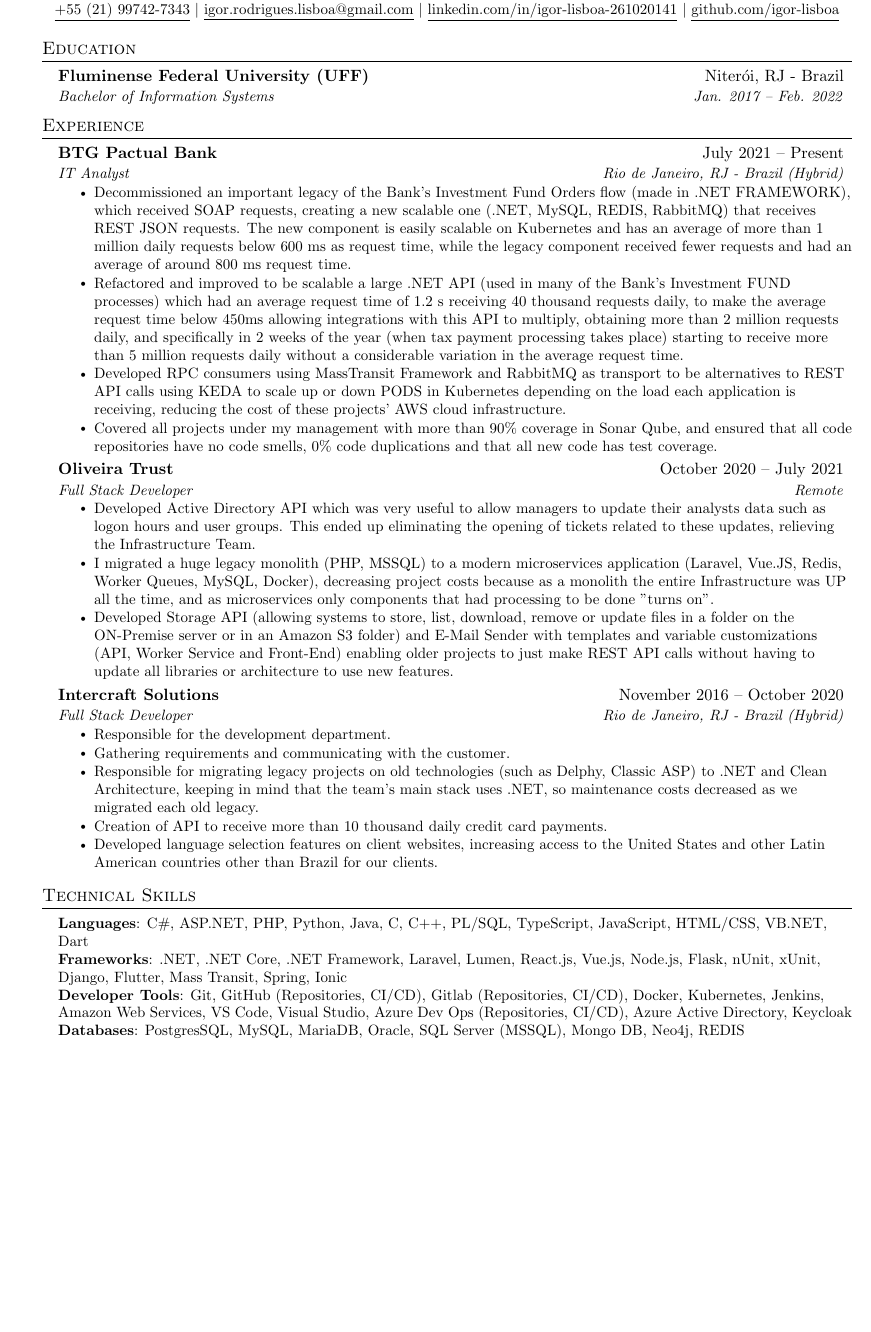
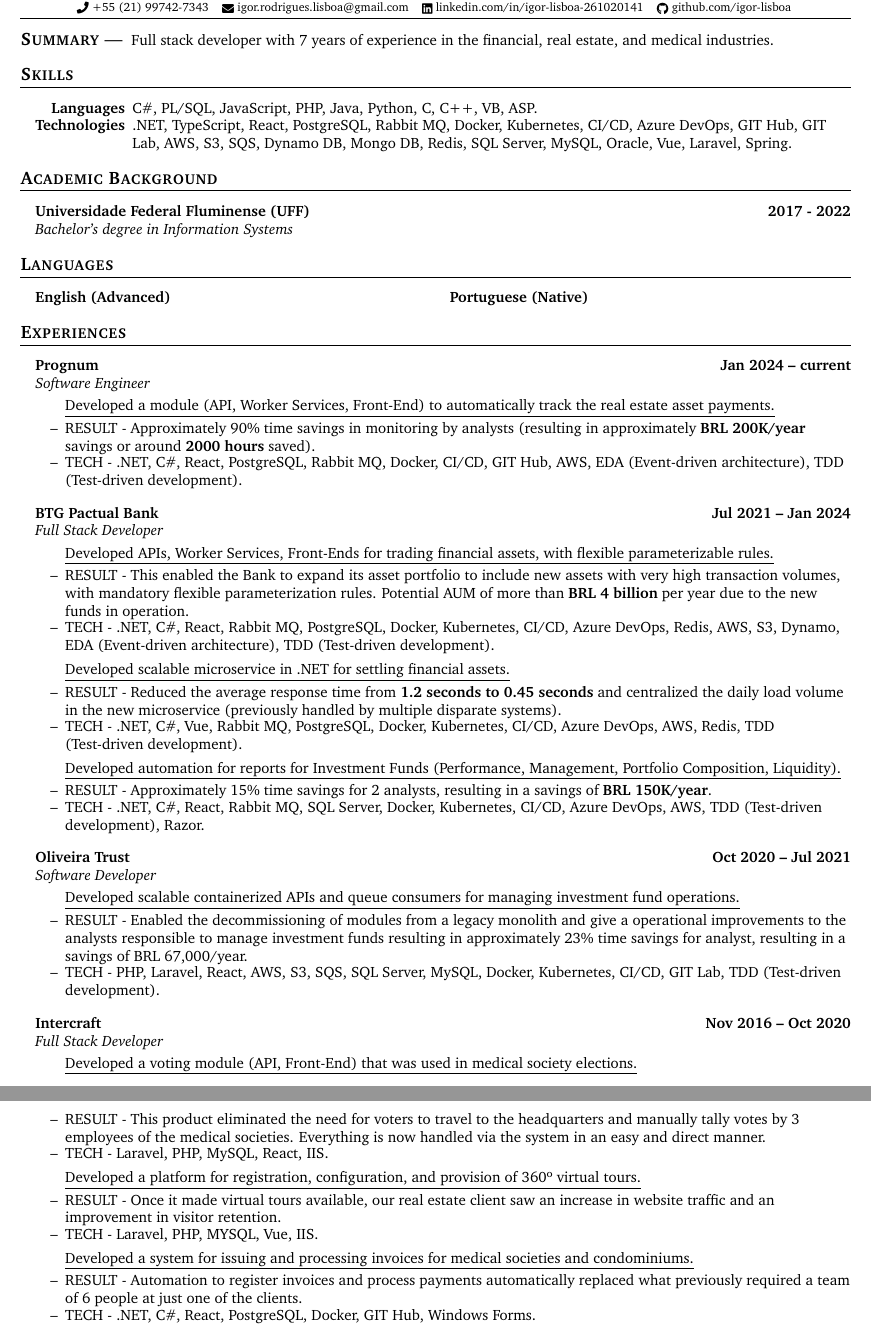
Before and after one commit to igor-lisboa/resume, a LaTeX document (main.tex): part of the page before the commit and two parts of pages 1 and 2 of 2 after it, the two joined at a grey line, cut so that both start at the same text, the shorter picture padded with empty space. Compiled offline with pdfLaTeX.

Commit message:
updating resume

```diff
--- a/main.tex
+++ b/main.tex
@@ -116,71 +172,123 @@
-    \small \href{https://api.whatsapp.com/send?1=pt_BR&phone=5521997427343}{\underline{+55 (21) 99742-7343}} $|$ \href{mailto:igor.rodrigues.lisboa@gmail.com}{\underline{igor.rodrigues.lisboa@gmail.com}} $|$
-    \href{https://www.linkedin.com/in/igor-lisboa-261020141/}{\underline{linkedin.com/in/igor-lisboa-261020141}} $|$
-    \href{https://github.com/igor-lisboa}{\underline{github.com/igor-lisboa}}
-\end{center}
+  \documentTitle{IGOR LISBOA}{
+    % Web Version
+    %\raisebox{-0.05\height} \faPhone\ [redacted - web copy] ~
+    %\raisebox{-0.15\height} \faEnvelope\ [redacted - web copy] ~
+    %%
+    \href{tel:5521997427343}{
+      \raisebox{-0.05\height} \faPhone\ +55 (21) 99742-7343} ~
+    \href{mailto:igor.rodrigues.lisboa@gmail.com}{
+      \raisebox{-0.15\height} \faEnvelope\ igor.rodrigues.lisboa@gmail.com} ~
+    \href{https://www.linkedin.com/in/igor-lisboa-261020141/}{
+      \raisebox{-0.15\height} \faLinkedin\ linkedin.com/in/igor-lisboa-261020141} ~
+    \href{https://github.com/igor-lisboa}{
+      \raisebox{-0.15\height} \faGithub\ github.com/igor-lisboa}
+  }
+
+  %---------%
+  % Summary %
+  %---------%
+
+  \tinysection{Summary}
+  Full stack developer with 7 years of experience in the financial, real estate, and medical industries.
+
+  %--------%
+  % Skills %
+  %--------%
+
+\section{Skills}
 
 
-%-----------EDUCATION-----------
-\section{Education}
-  \resumeSubHeadingListStart
-    \resumeSubheading
-      {Fluminense Federal University (UFF)}{Niterói, RJ - Brazil}
-      {Bachelor of Information Systems}{Jan. 2017 -- Feb. 2022}
-  \resumeSubHeadingListEnd
-
-
-%-----------EXPERIENCE-----------
-\section{Experience}
-  \resumeSubHeadingListStart
-
-    \resumeSubheading
-      {BTG Pactual Bank}{July 2021 -- Present}
-      {IT Analyst}{Rio de Janeiro, RJ - Brazil (Hybrid)}
-      \resumeItemListStart
-        \resumeItem{Decommissioned an important legacy of the Bank's Investment Fund Orders flow (made in .NET FRAMEWORK), which received SOAP requests, creating a new scalable one (.NET, MySQL, REDIS, RabbitMQ) that receives REST JSON requests. The new component is easily scalable on Kubernetes and has an average of more than 1 million daily requests below 600 ms as request time, while the legacy component received fewer requests and had an average of around 800 ms request time.}
-        \resumeItem{Refactored and improved to be scalable a large .NET API (used in many of the Bank's Investment FUND processes) which had an average request time of 1.2 s receiving 40 thousand requests daily, to make the average request time below 450ms allowing integrations with this API to multiply, obtaining more than 2 million requests daily, and specifically in 2 weeks of the year (when tax payment processing takes place) starting to receive more than 5 million requests daily without a considerable variation in the average request time.}
-        \resumeItem{Developed RPC consumers using MassTransit Framework and RabbitMQ as transport to be alternatives to REST API calls using KEDA to scale up or down PODS in Kubernetes depending on the load each application is receiving, reducing the cost of these projects' AWS cloud infrastructure.}
-        \resumeItem{Covered all projects under my management with more than 90\% coverage in Sonar Qube, and ensured that all code repositories have no code smells, 0\% code duplications and that all new code has test coverage.}
-      \resumeItemListEnd
-
-
-    \resumeSubheading
-      {Oliveira Trust}{October 2020 -- July 2021}
-      {Full Stack Developer}{Remote}
-      \resumeItemListStart
-        \resumeItem{Developed Active Directory API which was very useful to allow managers to update their analysts data such as logon hours and user groups. This ended up eliminating the opening of tickets related to these updates, relieving the Infrastructure Team.}
-        \resumeItem{I migrated a huge legacy monolith (PHP, MSSQL) to a modern microservices application (Laravel, Vue.JS, Redis, Worker Queues, MySQL, Docker), decreasing project costs because as a monolith the entire Infrastructure was UP all the time, and as microservices only components that had processing to be done "turns on".}
-        \resumeItem{Developed Storage API (allowing systems to store, list, download, remove or update files in a folder on the ON-Premise server or in an Amazon S3 folder) and E-Mail Sender with templates and variable customizations (API, Worker Service and Front-End) enabling older projects to just make REST API calls without having to update all libraries or architecture to use new features.}
-      \resumeItemListEnd
+\begin{itemize}[itemsep=-2px, parsep=1pt, leftmargin=75pt]
+  \item[\textbf{Languages}] C\#, PL/SQL, JavaScript, PHP, Java, Python, C, C++, VB, ASP.
+  \item[\textbf{Technologies}] .NET, TypeScript, React, PostgreSQL, Rabbit MQ, Docker, Kubernetes, CI/CD, Azure DevOps, GIT Hub, GIT Lab, AWS, S3, SQS, Dynamo DB, Mongo DB, Redis, SQL Server, MySQL, Oracle, Vue, Laravel, Spring.
+\end{itemize}
 
 
 
-    \resumeSubheading
-      {Intercraft Solutions}{November 2016 -- October 2020}
-      {Full Stack Developer}{Rio de Janeiro, RJ - Brazil (Hybrid)}
-      \resumeItemListStart
-        \resumeItem{Responsible for the development department.}
-        \resumeItem{Gathering requirements and communicating with the customer.}
-        \resumeItem{Responsible for migrating legacy projects on old technologies (such as Delphy, Classic ASP) to .NET and Clean Architecture, keeping in mind that the team's main stack uses .NET, so maintenance costs decreased as we migrated each old legacy.}
-        \resumeItem{Creation of API to receive more than 10 thousand daily credit card payments.}
-        \resumeItem{Developed language selection features on client websites, increasing access to the United States and other Latin American countries other than Brazil for our clients.}
-      \resumeItemListEnd
+%-----------%
+% Education %
+%-----------%
+
+\section{Academic Background}
+
+\headingBf{Universidade Federal Fluminense (UFF)}{2017 - 2022} % Note: Adding year(s) exposes an implied age
+\headingIt{Bachelor's degree in Information Systems}{}
 
 
-  \resumeSubHeadingListEnd
+
+%-----------%
+% Languages %
+%-----------%
+
+\section{Languages}
+
+\begin{multicols}{2}
+    \headingBf{English (Advanced)}{}
 
 
-%
-%-----------PROGRAMMING SKILLS-----------
-\section{Technical Skills}
- \begin{itemize}[leftmargin=0.15in, label={}]
-    \small{\item{
-     \textbf{Languages}{: C\#, ASP.NET, PHP, Python, Java, C, C++, PL/SQL, TypeScript, JavaScript, HTML/CSS, VB.NET, Dart} \\
-     \textbf{Frameworks}{: .NET, .NET Core, .NET Framework, Laravel, Lumen, React.js, Vue.js, Node.js, Flask, nUnit, xUnit, Django, Flutter, Mass Transit, Spring, Ionic} \\
-     \textbf{Developer Tools}{: Git, GitHub (Repositories, CI/CD), Gitlab (Repositories, CI/CD), Docker, Kubernetes, Jenkins, Amazon Web Services, VS Code, Visual Studio, Azure Dev Ops (Repositories, CI/CD), Azure Active Directory, Keycloak} \\
-     \textbf{Databases}{: PostgresSQL, MySQL, MariaDB, Oracle, SQL Server (MSSQL), Mongo DB, Neo4j, REDIS} \\
-    }}
- \end{itemize}
+    \headingBf{Portuguese (Native)}{}
+\end{multicols}
 
 
-%-------------------------------------------
+  %------------%
+  % Experience %
+  %------------%
+
+  \section{Experiences}
+
+  \headingBf{Prognum}{Jan 2024 -- current}
+  \headingIt{Software Engineer}{}
+  \begin{resume_list}
+    \itemTitle{Developed a module (API, Worker Services, Front-End) to automatically track the real estate asset payments.}
+    \item RESULT - Approximately 90\% time savings in monitoring by analysts (resulting in approximately \textbf{BRL 200K/year} savings or around \textbf{2000 hours} saved).
+    \item TECH - .NET, C\#, React, PostgreSQL, Rabbit MQ, Docker, CI/CD, GIT Hub, AWS, EDA (Event-driven architecture), TDD (Test-driven development).
+  \end{resume_list}
+
+  \headingBf{BTG Pactual Bank}{Jul 2021 -- Jan 2024}
+  \headingIt{Full Stack Developer}{}
+  \begin{resume_list}
+    \itemTitle{Developed APIs, Worker Services, Front-Ends for trading financial assets, with flexible parameterizable rules.}
+    \item RESULT - This enabled the Bank to expand its asset portfolio to include new assets with very high transaction volumes, with mandatory flexible parameterization rules. Potential AUM of more than \textbf{BRL 4 billion} per year due to the new funds in operation.
+    \item TECH - .NET, C\#, React, Rabbit MQ, PostgreSQL, Docker, Kubernetes, CI/CD, Azure DevOps, Redis, AWS, S3, Dynamo, EDA (Event-driven architecture), TDD (Test-driven development).
+    \vspace{5pt}
+    \itemTitle{Developed scalable microservice in .NET for settling financial assets.}
+    \item RESULT - Reduced the average response time from \textbf{1.2 seconds to 0.45 seconds} and centralized the daily load volume in the new microservice (previously handled by multiple disparate systems).
+    \item TECH - .NET, C\#, Vue, Rabbit MQ, PostgreSQL, Docker, Kubernetes, CI/CD, Azure DevOps, AWS, Redis, TDD (Test-driven development).
+    \vspace{5pt}
+    \itemTitle{Developed automation for reports for Investment Funds (Performance, Management, Portfolio Composition, Liquidity).}
+    \item RESULT - Approximately 15\% time savings for 2 analysts, resulting in a savings of \textbf{BRL 150K/year}.
+    \item TECH - .NET, C\#, React, Rabbit MQ, SQL Server, Docker, Kubernetes, CI/CD, Azure DevOps, AWS, TDD (Test-driven development), Razor.
+  \end{resume_list}
+
+
+  \headingBf{Oliveira Trust}{Oct 2020 -- Jul 2021}
+  \headingIt{Software Developer}{}
+  \begin{resume_list}
+    \itemTitle{Developed scalable containerized APIs and queue consumers for managing investment fund operations.}
+    \item RESULT - Enabled the decommissioning of modules from a legacy monolith and give a operational improvements to the analysts responsible to manage investment funds resulting in approximately  23\% time savings for analyst, resulting in a savings of BRL 67,000/year.
+    \item TECH - PHP, Laravel, React, AWS, S3, SQS, SQL Server, MySQL, Docker, Kubernetes, CI/CD, GIT Lab, TDD (Test-driven development).
+  \end{resume_list}
+
+
+  \headingBf{Intercraft}{Nov 2016 -- Oct 2020}
+  \headingIt{Full Stack Developer}{}
+  \begin{resume_list}
+    \itemTitle{Developed a voting module (API, Front-End) that was used in medical society elections.}
+    \item RESULT - This product eliminated the need for voters to travel to the headquarters and manually tally votes by 3 employees of the medical societies. Everything is now handled via the system in an easy and direct manner.
+    \item TECH - Laravel, PHP, MySQL, React, IIS.
+
+    \vspace{5pt}
+    \itemTitle{Developed a platform for registration, configuration, and provision of 360º virtual tours.}
+    \item RESULT - Once it made virtual tours available, our real estate client saw an increase in website traffic and an improvement in visitor retention.
+    \item TECH - Laravel, PHP, MYSQL, Vue, IIS.
+
+    \vspace{5pt}
+    \itemTitle{Developed a system for issuing and processing invoices for medical societies and condominiums.}
+    \item RESULT - Automation to register invoices and process payments automatically replaced what previously required a team of 6 people at just one of the clients.
+    \item TECH - .NET, C\#, React, PostgreSQL, Docker, GIT Hub, Windows Forms.
+  \end{resume_list}
+
+
+
+
 \end{document}
```
Also changed, not shown: _igor_lisboa_resume.pdf (added), lisboa_igor_resume.pdf (deleted), main.tex (210 more changed lines).
